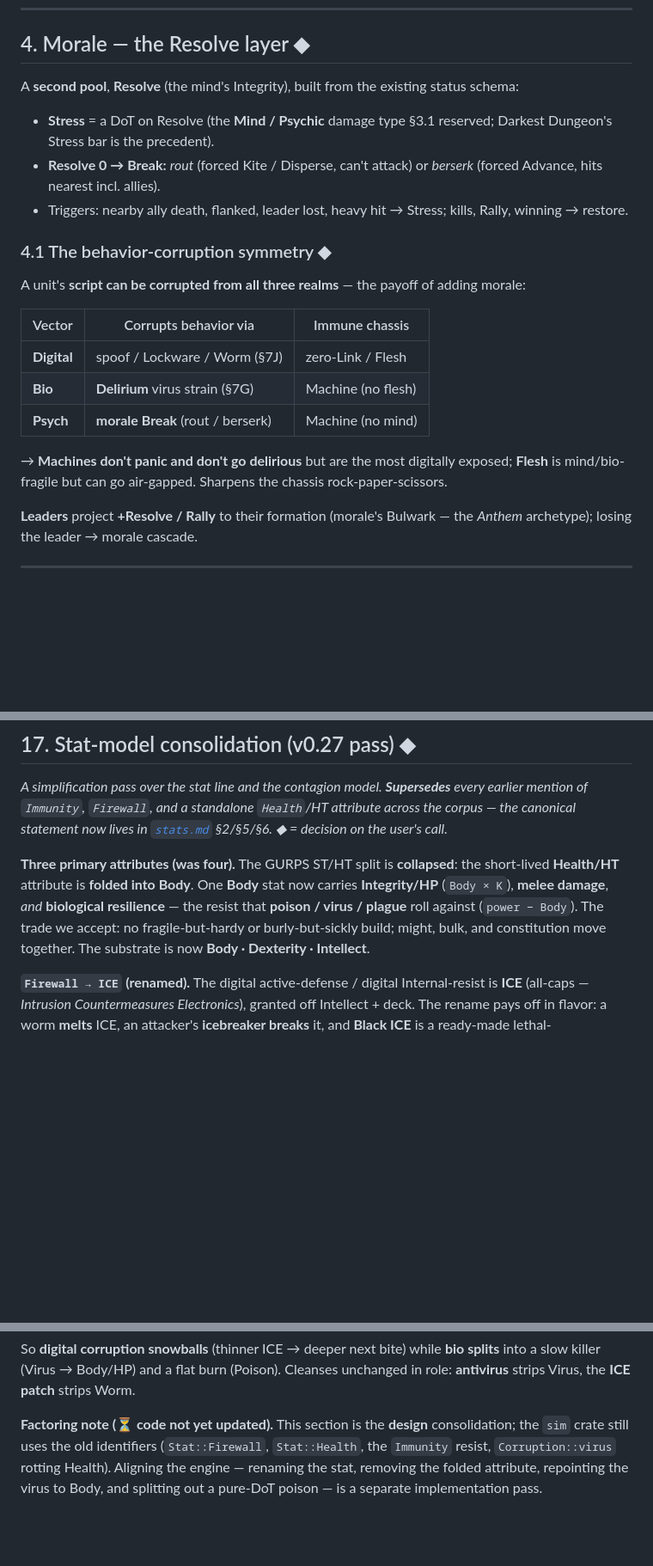
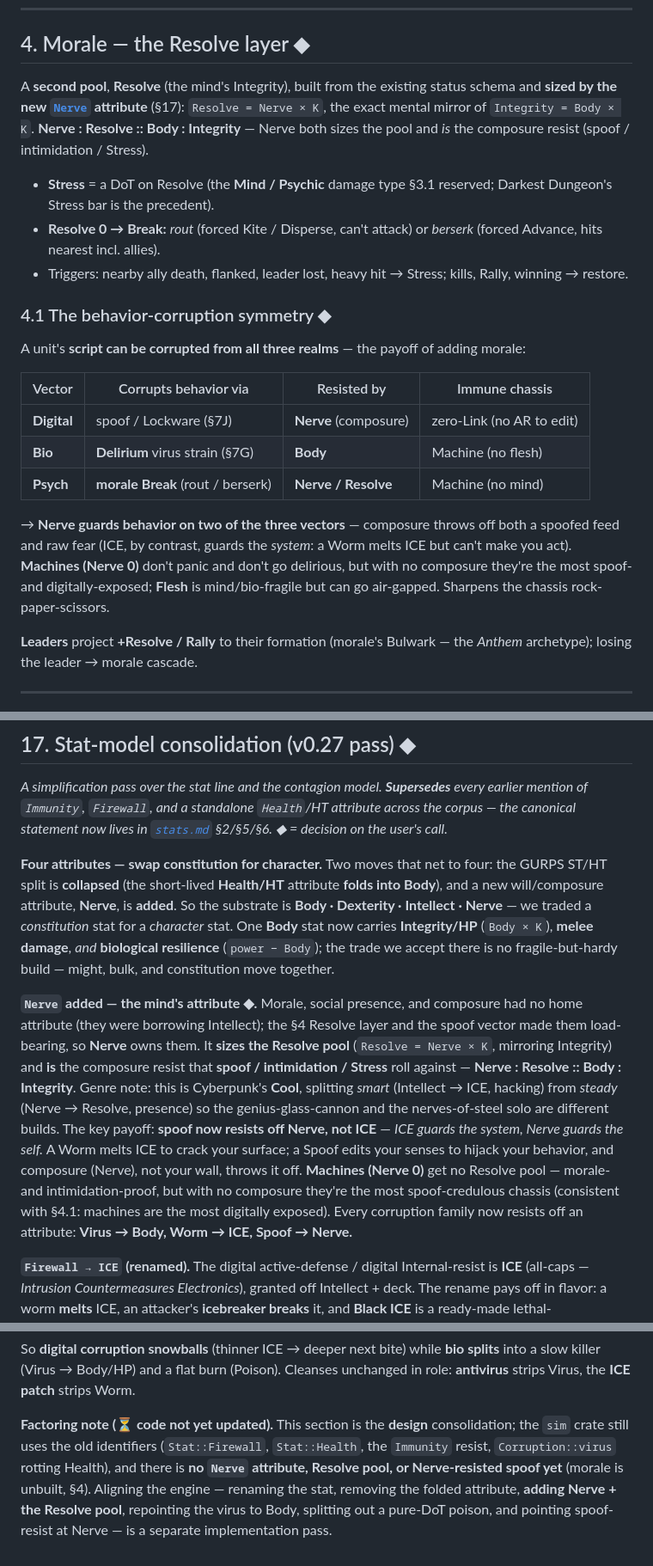
Before and after one commit to benjaminabbitt/atomica, a Markdown page: docs/design-delta-v0.26.md, 3 parts joined by grey strips. Shown at 86% size. Rendered like a GitHub page; blank space fills up the shorter version.

```diff
--- a/docs/design-delta-v0.26.md
+++ b/docs/design-delta-v0.26.md
@@ -138,7 +138,7 @@ Marquee cross-pool ult names (original — avoid the *Trauma Team* trademark): *
 
 ## 4. Morale — the Resolve layer ◆
 
-A **second pool**, **Resolve** (the mind's Integrity), built from the existing status schema:
+A **second pool**, **Resolve** (the mind's Integrity), built from the existing status schema and **sized by the new [`Nerve`](stats.md) attribute** (§17): `Resolve = Nerve × K`, the exact mental mirror of `Integrity = Body × K`. **Nerve : Resolve :: Body : Integrity** — Nerve both sizes the pool and *is* the composure resist (spoof / intimidation / Stress).
 
 - **Stress** = a DoT on Resolve (the **Mind / Psychic** damage type §3.1 reserved; Darkest Dungeon's Stress bar is the precedent).
 - **Resolve 0 → Break:** *rout* (forced Kite / Disperse, can't attack) or *berserk* (forced Advance, hits nearest incl. allies).
@@ -148,13 +148,13 @@ A **second pool**, **Resolve** (the mind's Integrity), built from the existing s
 
 A unit's **script can be corrupted from all three realms** — the payoff of adding morale:
 
-| Vector | Corrupts behavior via | Immune chassis |
-|---|---|---|
-| **Digital** | spoof / Lockware / Worm (§7J) | zero-Link / Flesh |
-| **Bio** | **Delirium** virus strain (§7G) | Machine (no flesh) |
-| **Psych** | **morale Break** (rout / berserk) | Machine (no mind) |
+| Vector | Corrupts behavior via | Resisted by | Immune chassis |
+|---|---|---|---|
+| **Digital** | spoof / Lockware (§7J) | **Nerve** (composure) | zero-Link (no AR to edit) |
+| **Bio** | **Delirium** virus strain (§7G) | **Body** | Machine (no flesh) |
+| **Psych** | **morale Break** (rout / berserk) | **Nerve / Resolve** | Machine (no mind) |
 
-→ **Machines don't panic and don't go delirious** but are the most digitally exposed; **Flesh** is mind/bio-fragile but can go air-gapped. Sharpens the chassis rock-paper-scissors.
+→ **Nerve guards behavior on two of the three vectors** — composure throws off both a spoofed feed and raw fear (ICE, by contrast, guards the *system*: a Worm melts ICE but can't make you act). **Machines (Nerve 0)** don't panic and don't go delirious, but with no composure they're the most spoof- and digitally-exposed; **Flesh** is mind/bio-fragile but can go air-gapped. Sharpens the chassis rock-paper-scissors.
 
 **Leaders** project **+Resolve / Rally** to their formation (morale's Bulwark — the *Anthem* archetype); losing the leader → morale cascade.
 
@@ -513,7 +513,9 @@ Rep cashes out as **shop access**, not battle-board presence. *(Supersedes the e
 
 *A simplification pass over the stat line and the contagion model. **Supersedes** every earlier mention of `Immunity`, `Firewall`, and a standalone `Health`/HT attribute across the corpus — the canonical statement now lives in [`stats.md`](stats.md) §2/§5/§6. ◆ = decision on the user's call.*
 
-**Three primary attributes (was four).** The GURPS ST/HT split is **collapsed**: the short-lived **Health/HT** attribute is **folded into Body**. One **Body** stat now carries **Integrity/HP** (`Body × K`), **melee damage**, *and* **biological resilience** — the resist that **poison / virus / plague** roll against (`power − Body`). The trade we accept: no fragile-but-hardy or burly-but-sickly build; might, bulk, and constitution move together. The substrate is now **Body · Dexterity · Intellect**.
+**Four attributes — swap constitution for character.** Two moves that net to four: the GURPS ST/HT split is **collapsed** (the short-lived **Health/HT** attribute **folds into Body**), and a new will/composure attribute, **Nerve**, is **added**. So the substrate is **Body · Dexterity · Intellect · Nerve** — we traded a *constitution* stat for a *character* stat. One **Body** stat now carries **Integrity/HP** (`Body × K`), **melee damage**, *and* **biological resilience** (`power − Body`); the trade we accept there is no fragile-but-hardy build — might, bulk, and constitution move together.
+
+**`Nerve` added — the mind's attribute ◆.** Morale, social presence, and composure had no home attribute (they were borrowing Intellect); the §4 Resolve layer and the spoof vector made them load-bearing, so **Nerve** owns them. It **sizes the Resolve pool** (`Resolve = Nerve × K`, mirroring Integrity) and **is** the composure resist that **spoof / intimidation / Stress** roll against — **Nerve : Resolve :: Body : Integrity**. Genre note: this is Cyberpunk's **Cool**, splitting *smart* (Intellect → ICE, hacking) from *steady* (Nerve → Resolve, presence) so the genius-glass-cannon and the nerves-of-steel solo are different builds. The key payoff: **spoof now resists off Nerve, not ICE** — *ICE guards the system, Nerve guards the self.* A Worm melts ICE to crack your surface; a Spoof edits your senses to hijack your behavior, and composure (Nerve), not your wall, throws it off. **Machines (Nerve 0)** get no Resolve pool — morale- and intimidation-proof, but with no composure they're the most spoof-credulous chassis (consistent with §4.1: machines are the most digitally exposed). Every corruption family now resists off an attribute: **Virus → Body, Worm → ICE, Spoof → Nerve.**
 
 **`Firewall → ICE` (renamed).** The digital active-defense / digital Internal-resist is **ICE** (all-caps — *Intrusion Countermeasures Electronics*), granted off Intellect + deck. The rename pays off in flavor: a worm **melts** ICE, an attacker's **icebreaker breaks** it, and **Black ICE** is a ready-made lethal-countermeasure tier (🔭). It reads as a *capability rating*, not a device — distinct from **Link** (which owns "installed connectivity").
 
@@ -530,4 +532,4 @@ This keeps the two-flavor structure of [`status-effects-taxonomy.md`](../status-
 
 So **digital corruption snowballs** (thinner ICE → deeper next bite) while **bio splits** into a slow killer (Virus → Body/HP) and a flat burn (Poison). Cleanses unchanged in role: **antivirus** strips Virus, the **ICE patch** strips Worm.
 
-**Factoring note (⏳ code not yet updated).** This section is the **design** consolidation; the `sim` crate still uses the old identifiers (`Stat::Firewall`, `Stat::Health`, the `Immunity` resist, `Corruption::virus` rotting Health). Aligning the engine — renaming the stat, removing the folded attribute, repointing the virus to Body, and splitting out a pure-DoT poison — is a separate implementation pass.
+**Factoring note (⏳ code not yet updated).** This section is the **design** consolidation; the `sim` crate still uses the old identifiers (`Stat::Firewall`, `Stat::Health`, the `Immunity` resist, `Corruption::virus` rotting Health), and there is **no `Nerve` attribute, Resolve pool, or Nerve-resisted spoof yet** (morale is unbuilt, §4). Aligning the engine — renaming the stat, removing the folded attribute, **adding Nerve + the Resolve pool**, repointing the virus to Body, splitting out a pure-DoT poison, and pointing spoof-resist at Nerve — is a separate implementation pass.
```
Also changed, not shown: docs/corruption.md (+9 -1 lines), docs/stats.md (+24 -9 lines).
